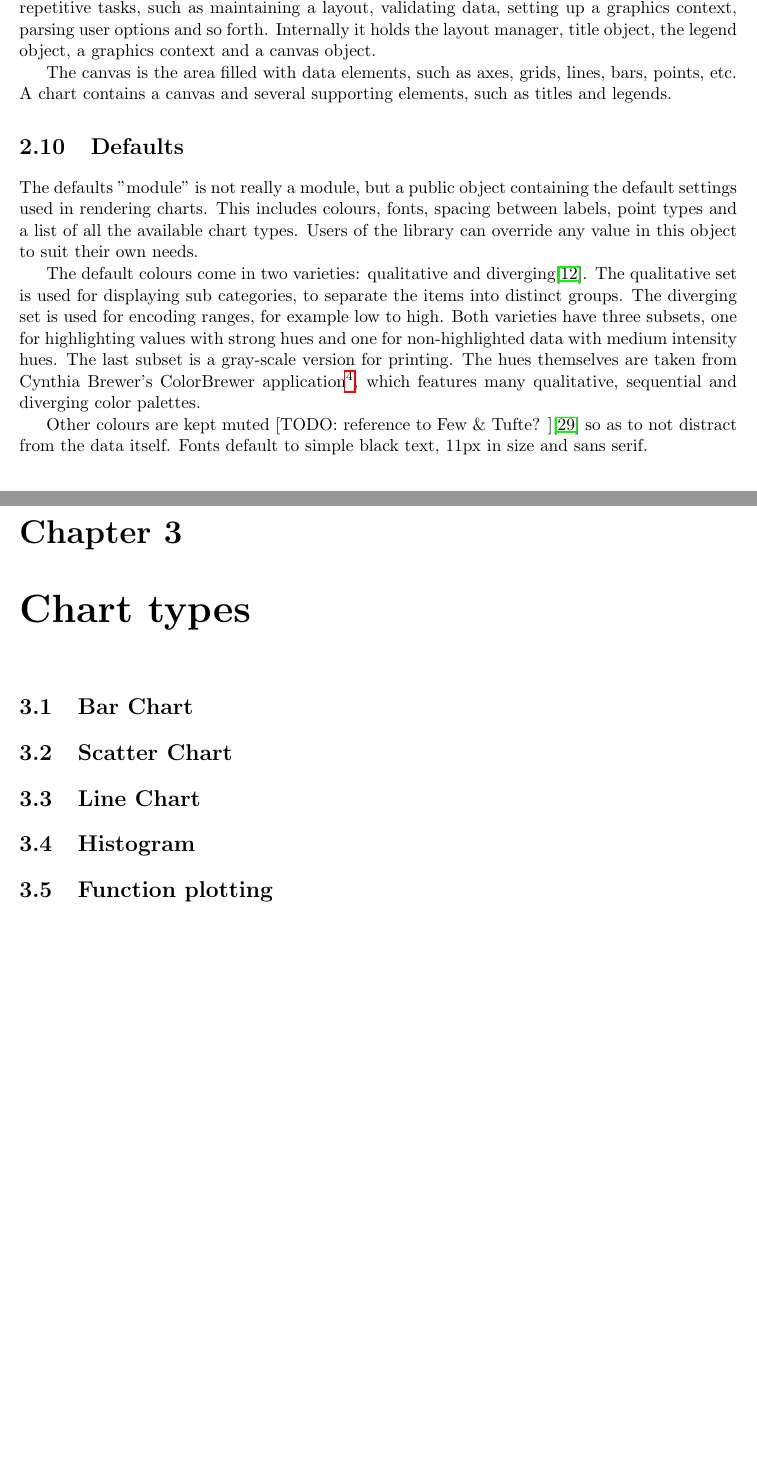
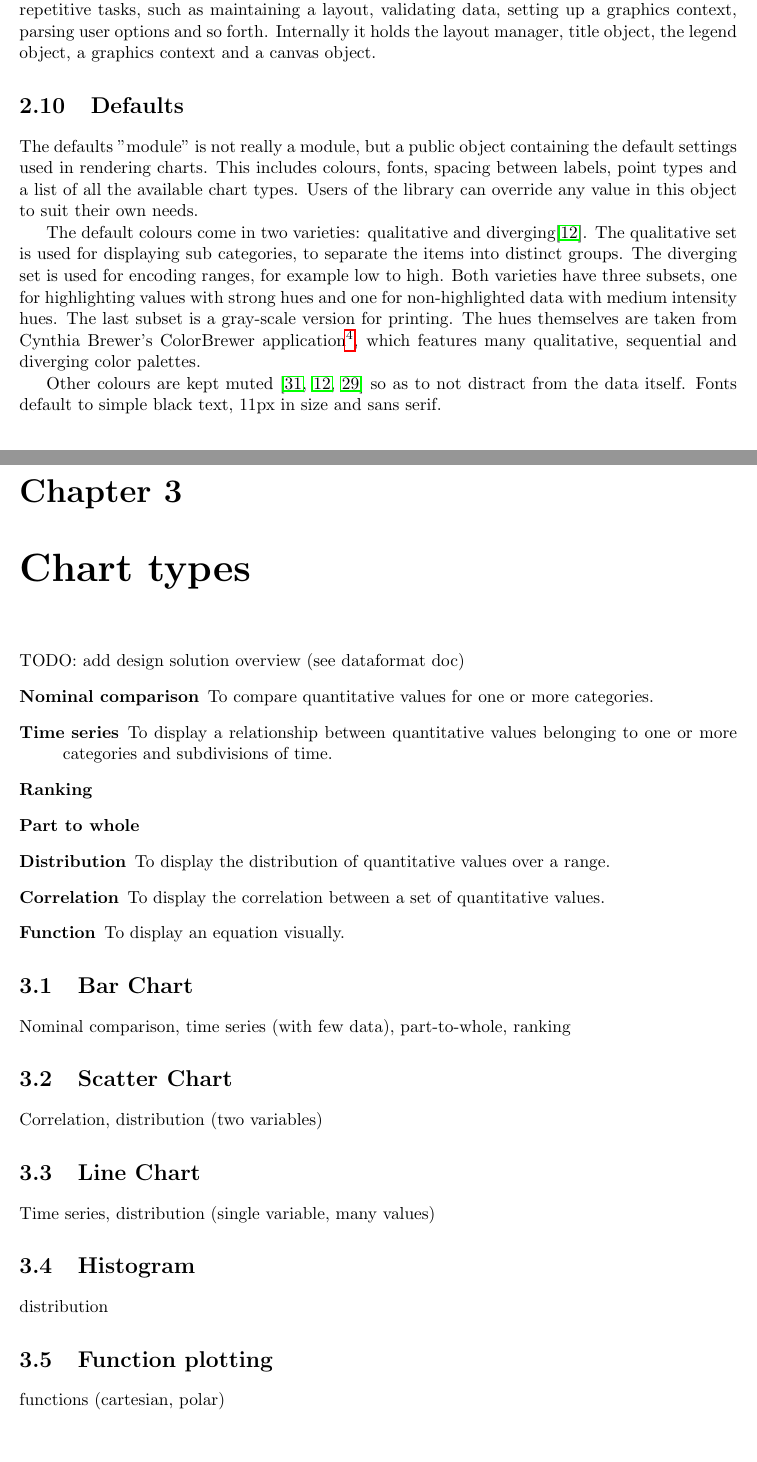
Before and after one commit to bramstein/thesis, a LaTeX thesis (document.tex, which reads tex/chart.tex, tex/charts.tex, tex/colours.tex): two parts of pages 19 and 20 of 29 before the commit and two parts of pages 19 and 20 of 30 after it, joined at a grey line, cut so that both start at the same text, the shorter picture padded with empty space. Compiled offline with pdfLaTeX.

Commit message:
More text.

```diff
--- a/tex/chart.tex
+++ b/tex/chart.tex
@@ -1,4 +1,2 @@
 \section{Chart}
 Each chart plugin is an instance of the chart super \emph{class}\footnote{The word \emph{class} here does not imply classical inheritance, but rather a module that shares the same methods and some state with another module.}. The chart module takes care of the repetitive tasks, such as maintaining a layout, validating data, setting up a graphics context, parsing user options and so forth. Internally it holds the layout manager, title object, the legend object, a graphics context and a canvas object.
-
-The canvas is the area filled with data elements, such as axes, grids, lines, bars, points, etc. A chart contains a canvas and several supporting elements, such as titles and legends.
--- a/tex/charts.tex
+++ b/tex/charts.tex
@@ -1,14 +1,30 @@
 \chapter{Chart types}
 
+TODO: add design solution overview (see dataformat doc)
+\begin{description}
+\item[Nominal comparison] To compare quantitative values for one or more categories.
+\item[Time series] To display a relationship between quantitative values belonging to one or more categories and subdivisions of time.
+\item[Ranking]
+\item[Part to whole]
+\item[Distribution] To display the distribution of quantitative values over a range.
+\item[Correlation] To display the correlation between a set of quantitative values.
+\item[Function] To display an equation visually.
+\end{description}
+
 \section{Bar Chart}
+Nominal comparison, time series (with few data), part-to-whole, ranking
 
 \section{Scatter Chart}
+Correlation, distribution (two variables)
 
 \section{Line Chart}
+Time series, distribution (single variable, many values)
 
 \section{Histogram}
+distribution
 
 \section{Function plotting}
+functions (cartesian, polar)
 
 \subsection{Plotting using interval arithmetic}
 See \cite{shou05, fateman92, martin02}
--- a/tex/colours.tex
+++ b/tex/colours.tex
@@ -3,4 +3,4 @@ The defaults "module" is not really a module, but a public object containing the
 
 The default colours come in two varieties: qualitative and diverging\cite{few08}. The qualitative set is used for displaying sub categories, to separate the items into distinct groups. The diverging set is used for encoding ranges, for example low to high. Both varieties have three subsets, one for highlighting values with strong hues and one for non-highlighted data with medium intensity hues. The last subset is a gray-scale version for printing. The hues themselves are taken from Cynthia Brewer's ColorBrewer application\footnote{\url{http://www.ColorBrewer.org} by Cynthia A. Brewer, Geography, Pennsylvania State University.}, which features many qualitative, sequential and diverging color palettes.
 
-Other colours are kept muted [TODO: reference to Few \& Tufte? ]\cite{stone06} so as to not distract from the data itself. Fonts default to simple black text, 11px in size and sans serif.
+Other colours are kept muted \cite{tufte01, few08, stone06} so as to not distract from the data itself. Fonts default to simple black text, 11px in size and sans serif.
```
